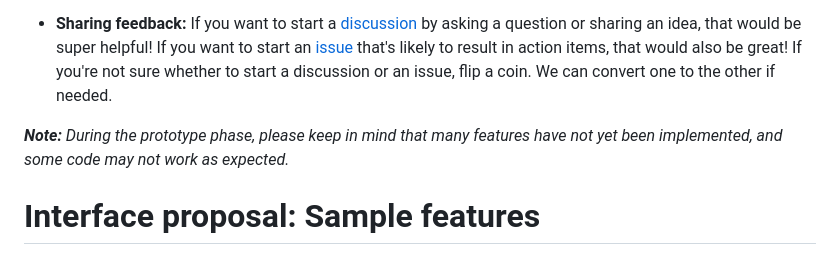
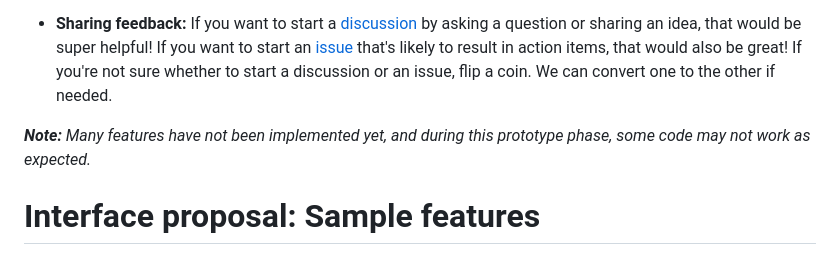
Before and after one commit to Mathemagical-Community/Mathemagical.js, a Markdown page: README.md, the part around the change. Drawn GitHub-style.

Commit message:
Minor language improvement.

```diff
--- a/README.md
+++ b/README.md
@@ -23,7 +23,7 @@ You can start by reading [our interface proposal](#interface-proposal-sample-fea
 
 * **Sharing feedback:** If you want to start a [discussion](https://github.com/Mathemagical-Community/Mathemagical.js/discussions) by asking a question or sharing an idea, that would be super helpful! If you want to start an [issue](https://github.com/Mathemagical-Community/Mathemagical.js/issues) that's likely to result in action items, that would also be great! If you're not sure whether to start a discussion or an issue, flip a coin. We can convert one to the other if needed.
 
-_**Note:** During the prototype phase, please keep in mind that many features have not yet been implemented, and some code may not work as expected._
+_**Note:** Many features have not been implemented yet, and during this prototype phase, some code may not work as expected._
 
 # Interface proposal: Sample features
 Here, we outline an initial design of the Mathemagical environment, which supports drawing, animation, and interaction. We focus specifically on what the user will see, and we illustrate each type of feature with a minimal selection of examples. For instance, we show how to draw an arrow as an indication of how other shapes can be drawn. We also include links to demos that you can run in the browser, based on a [prototype library](mathemagical-prototype.js).
```
